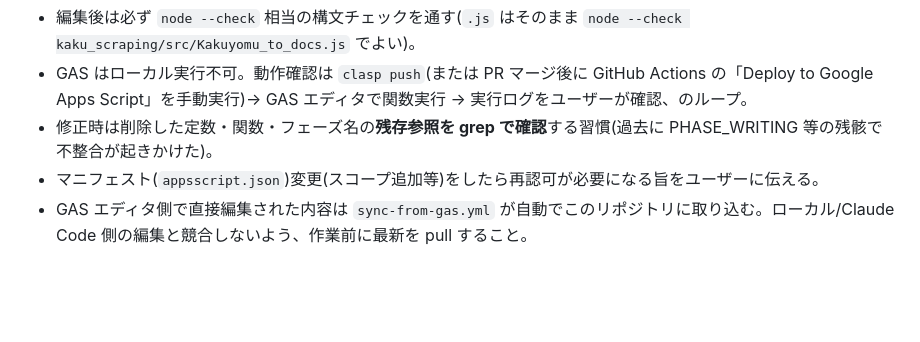
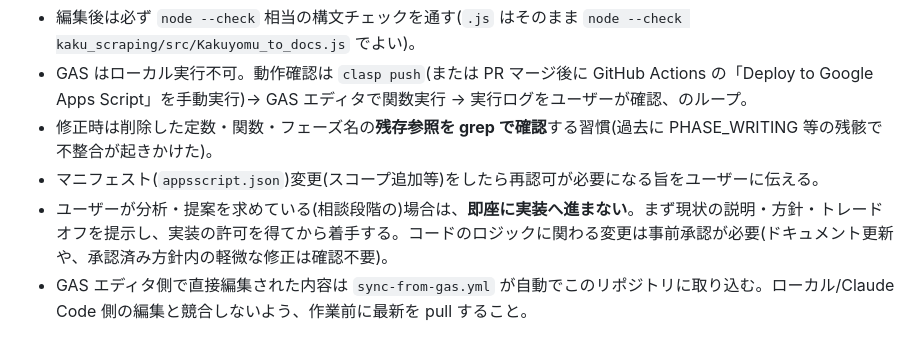
Before and after one commit to darkphantasy/kakuyomu, a Markdown page: CLAUDE.md, the part around the change. Drawn GitHub-style; blank space fills up the shorter version.

Commit message:
CLAUDE.mdに基本ルールを追記: 相談段階では実装せず、まず説明と承認を求める
Co-Authored-By: Claude Sonnet 5 <noreply@anthropic.com>
Claude-Session: https://claude.ai/code/session_01JNwycvChv8y9xmYWxu8hb4

```diff
--- a/CLAUDE.md
+++ b/CLAUDE.md
@@ -69,6 +69,7 @@ Google Apps Script (GAS) 製。カクヨムの小説を全話取得し、整形
 - GAS はローカル実行不可。動作確認は `clasp push`(または PR マージ後に GitHub Actions の「Deploy to Google Apps Script」を手動実行)→ GAS エディタで関数実行 → 実行ログをユーザーが確認、のループ。
 - 修正時は削除した定数・関数・フェーズ名の**残存参照を grep で確認**する習慣(過去に PHASE_WRITING 等の残骸で不整合が起きかけた)。
 - マニフェスト(`appsscript.json`)変更(スコープ追加等)をしたら再認可が必要になる旨をユーザーに伝える。
+- ユーザーが分析・提案を求めている(相談段階の)場合は、**即座に実装へ進まない**。まず現状の説明・方針・トレードオフを提示し、実装の許可を得てから着手する。コードのロジックに関わる変更は事前承認が必要(ドキュメント更新や、承認済み方針内の軽微な修正は確認不要)。
 - GAS エディタ側で直接編集された内容は `sync-from-gas.yml` が自動でこのリポジトリに取り込む。ローカル/Claude Code 側の編集と競合しないよう、作業前に最新を pull すること。
 
 ## 既知の注意・保留事項
```
